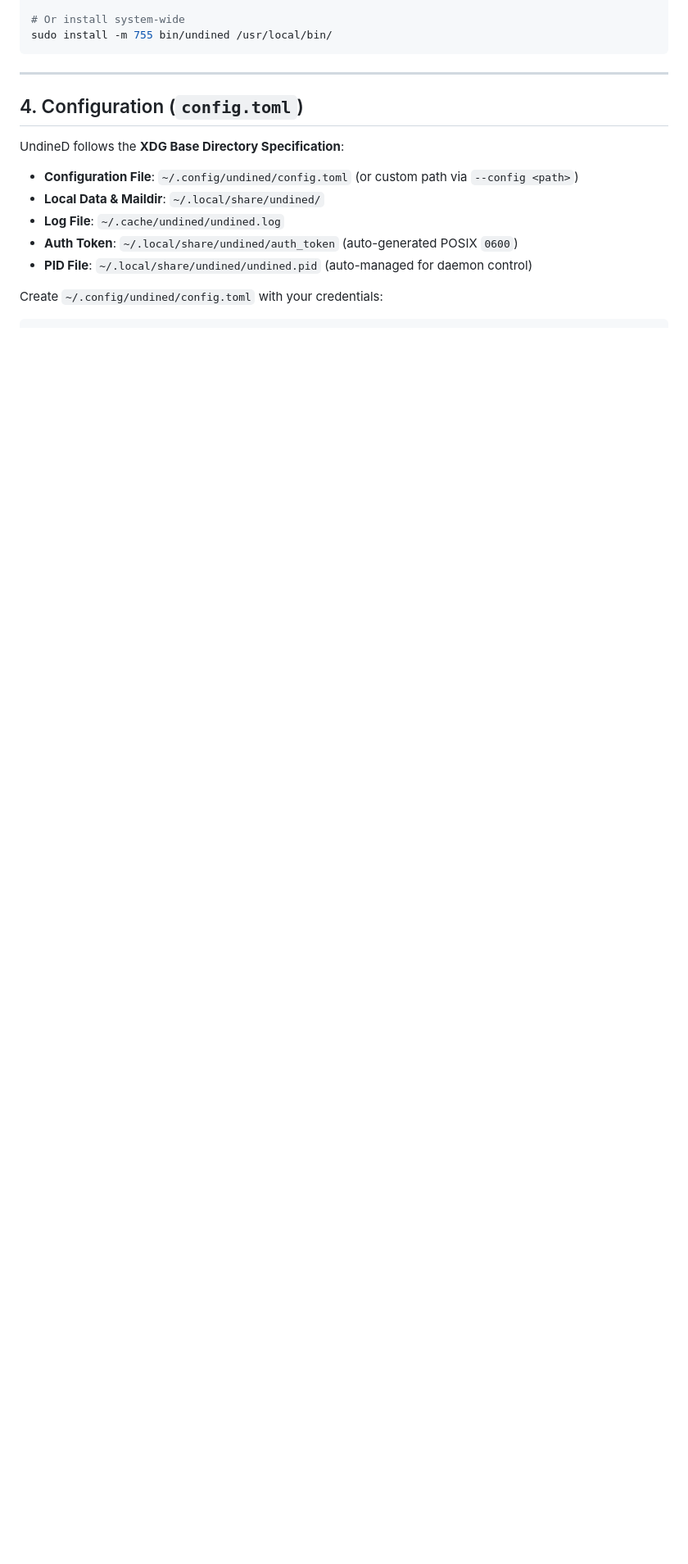
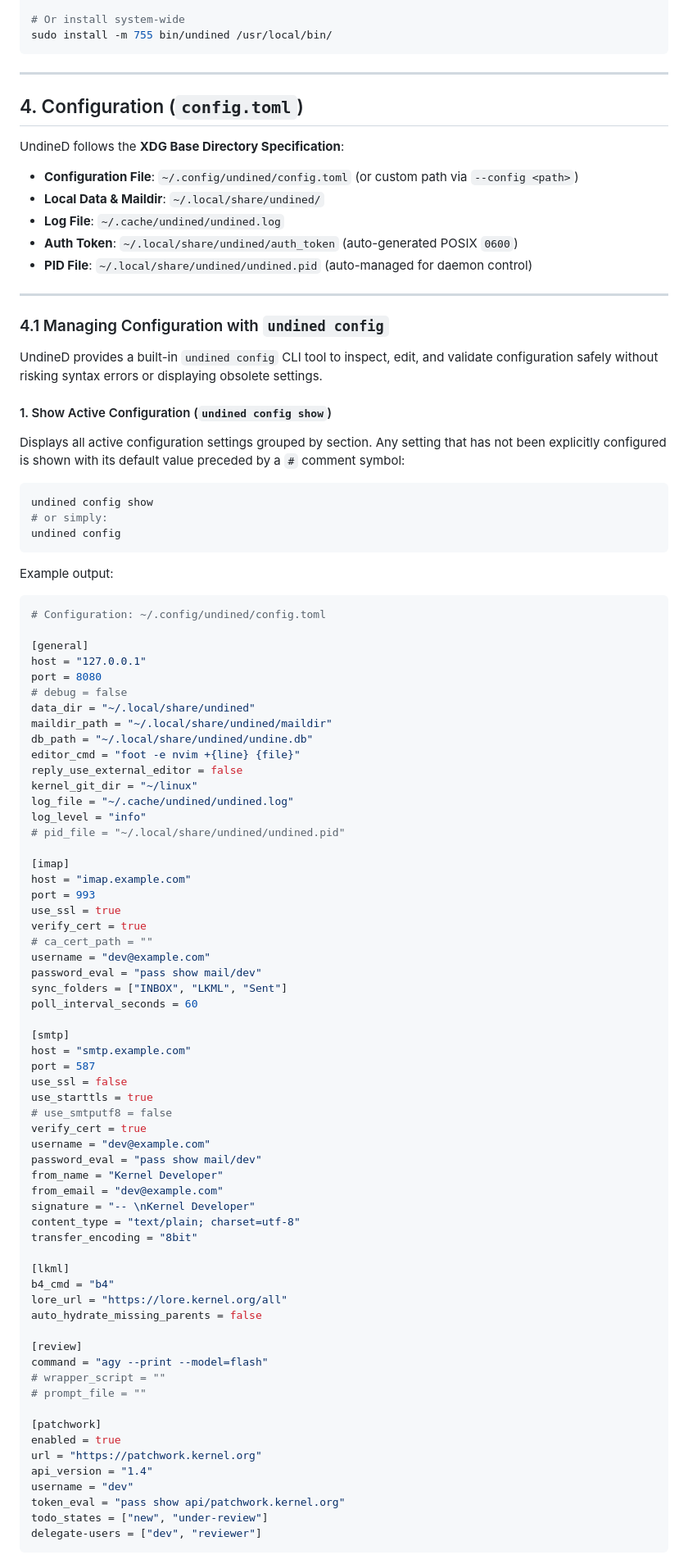
Before and after one commit to mhiramat/undined, a Markdown page: README.md, the part around one of its changes. Shown at 82% size. GitHub-like rendering; blank space fills up the shorter version.

````diff
--- a/README.md
+++ b/README.md
@@ -130,4 +130,82 @@ UndineD follows the **XDG Base Directory Specification**:
 * **Auth Token**: `~/.local/share/undined/auth_token` (auto-generated POSIX `0600`)
 * **PID File**: `~/.local/share/undined/undined.pid` (auto-managed for daemon control)
 
-Create `~/.config/undined/config.toml` with your credentials:
+---
+
+### 4.1 Managing Configuration with `undined config`
+
+UndineD provides a built-in `undined config` CLI tool to inspect, edit, and validate configuration safely without risking syntax errors or displaying obsolete settings.
+
+#### 1. Show Active Configuration (`undined config show`)
+Displays all active configuration settings grouped by section. Any setting that has not been explicitly configured is shown with its default value preceded by a `#` comment symbol:
+
+```bash
+undined config show
+# or simply:
+undined config
+```
+
+Example output:
+```toml
+# Configuration: ~/.config/undined/config.toml
+
+[general]
+host = "127.0.0.1"
+port = 8080
+# debug = false
+data_dir = "~/.local/share/undined"
+maildir_path = "~/.local/share/undined/maildir"
+db_path = "~/.local/share/undined/undine.db"
+editor_cmd = "foot -e nvim +{line} {file}"
+reply_use_external_editor = false
+kernel_git_dir = "~/linux"
+log_file = "~/.cache/undined/undined.log"
+log_level = "info"
+# pid_file = "~/.local/share/undined/undined.pid"
+
+[imap]
+host = "imap.example.com"
+port = 993
+use_ssl = true
+verify_cert = true
+# ca_cert_path = ""
+username = "dev@example.com"
+password_eval = "pass show mail/dev"
+sync_folders = ["INBOX", "LKML", "Sent"]
+poll_interval_seconds = 60
+
+[smtp]
+host = "smtp.example.com"
+port = 587
+use_ssl = false
+use_starttls = true
+# use_smtputf8 = false
+verify_cert = true
+username = "dev@example.com"
+password_eval = "pass show mail/dev"
+from_name = "Kernel Developer"
+from_email = "dev@example.com"
+signature = "-- \nKernel Developer"
+content_type = "text/plain; charset=utf-8"
+transfer_encoding = "8bit"
+
+[lkml]
+b4_cmd = "b4"
+lore_url = "https://lore.kernel.org/all"
+auto_hydrate_missing_parents = false
+
+[review]
+command = "agy --print --model=flash"
+# wrapper_script = ""
+# prompt_file = ""
+
+[patchwork]
+enabled = true
+url = "https://patchwork.kernel.org"
+api_version = "1.4"
+username = "dev"
+token_eval = "pass show api/patchwork.kernel.org"
+todo_states = ["new", "under-review"]
+delegate-users = ["dev", "reviewer"]
+```
+
````
Also changed, not shown: other parts of README.md (+69 -12 lines).
